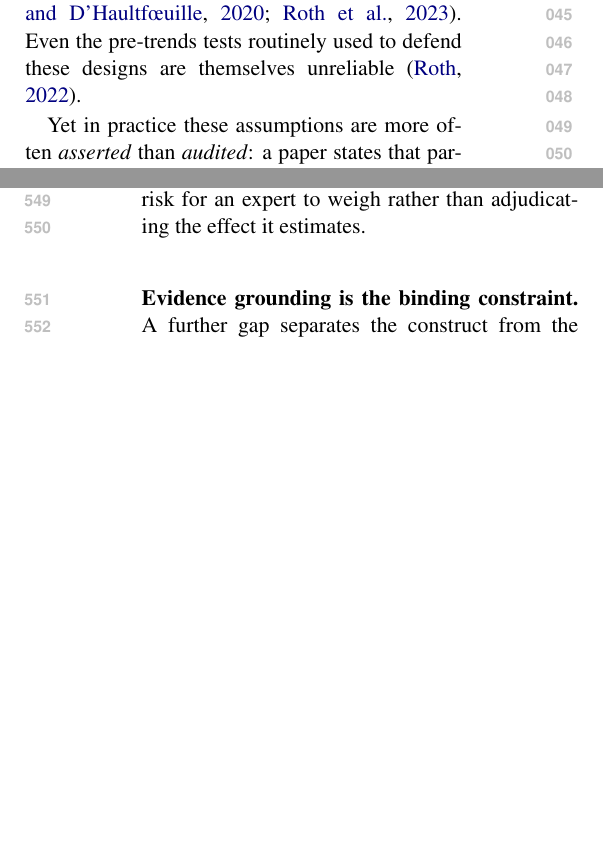
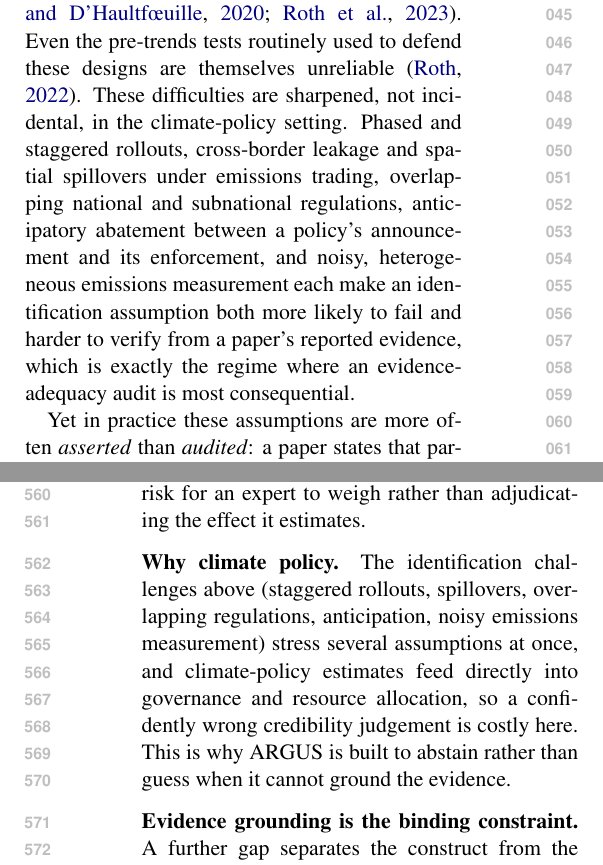
Before and after one commit to yonghongzhang-io/ARGUS, a LaTeX paper (paper_climatenlp/main.tex, which reads paper_climatenlp/sections/discussion.tex, paper_climatenlp/sections/introduction.tex): two parts of the columns of pages 1 and 8 of 11, joined at a grey line, cut so that both start at the same text, the shorter picture padded with empty space. Compiled offline with pdfLaTeX.

Commit message:
ClimateNLP: strengthen climate-specific necessity (Intro + Discussion)
Address the top rejection risk (climate read as an application wrapper). Intro
adds a passage on why climate-policy DID is especially hard to audit: phased/
staggered rollouts, cross-border leakage and spatial spillovers under emissions
trading, overlapping national/subnational regulations, anticipatory abatement
between announcement and enforcement, and heterogeneous emissions measurement.
Discussion adds a compact "Why climate policy" paragraph tying these to climate
governance stakes and the abstain-not-guess design (kept short to avoid
re-listing the Intro and to hold the page budget).

```diff
--- a/paper_climatenlp/sections/discussion.tex
+++ b/paper_climatenlp/sections/discussion.tex
@@ -10,6 +10,13 @@ identification credibility, not causal validity itself. The two can diverge (a
 study may report every diagnostic yet still be invalid, or omit a check yet be
 sound), so \sys{} surfaces risk for an expert to weigh rather than adjudicating the
 effect it estimates.
+
+\paragraph{Why climate policy.} The identification challenges above (staggered
+rollouts, spillovers, overlapping regulations, anticipation, noisy emissions
+measurement) stress several assumptions at once, and climate-policy estimates
+feed directly into governance and resource allocation, so a confidently wrong
+credibility judgement is costly here. This is why \sys{} is built to abstain
+rather than guess when it cannot ground the evidence.
 
 \paragraph{Evidence grounding is the binding constraint.} A further gap separates
 the construct from the task: retrieving the relevant evidence. Our real-paper runs
--- a/paper_climatenlp/sections/introduction.tex
+++ b/paper_climatenlp/sections/introduction.tex
@@ -12,7 +12,14 @@ two-way fixed-effects specification can silently violate under heterogeneous,
 staggered treatment timing
 \cite{bertrand2004trust,goodmanbacon2021,callaway2021,sunabraham2021,dechaisemartin2020,roth2023}.
 Even the pre-trends tests routinely used to defend these designs are themselves
-unreliable \cite{roth2022}.
+unreliable \cite{roth2022}. These difficulties are sharpened, not incidental, in
+the climate-policy setting. Phased and staggered rollouts, cross-border leakage
+and spatial spillovers under emissions trading, overlapping national and
+subnational regulations, anticipatory abatement between a policy's announcement
+and its enforcement, and noisy, heterogeneous emissions measurement each make an
+identification assumption both more likely to fail and harder to verify from a
+paper's reported evidence, which is exactly the regime where an evidence-adequacy
+audit is most consequential.
 
 Yet in practice these assumptions are more often \emph{asserted} than
 \emph{audited}: a paper states that parallel trends ``hold'', shows an event-study
```
